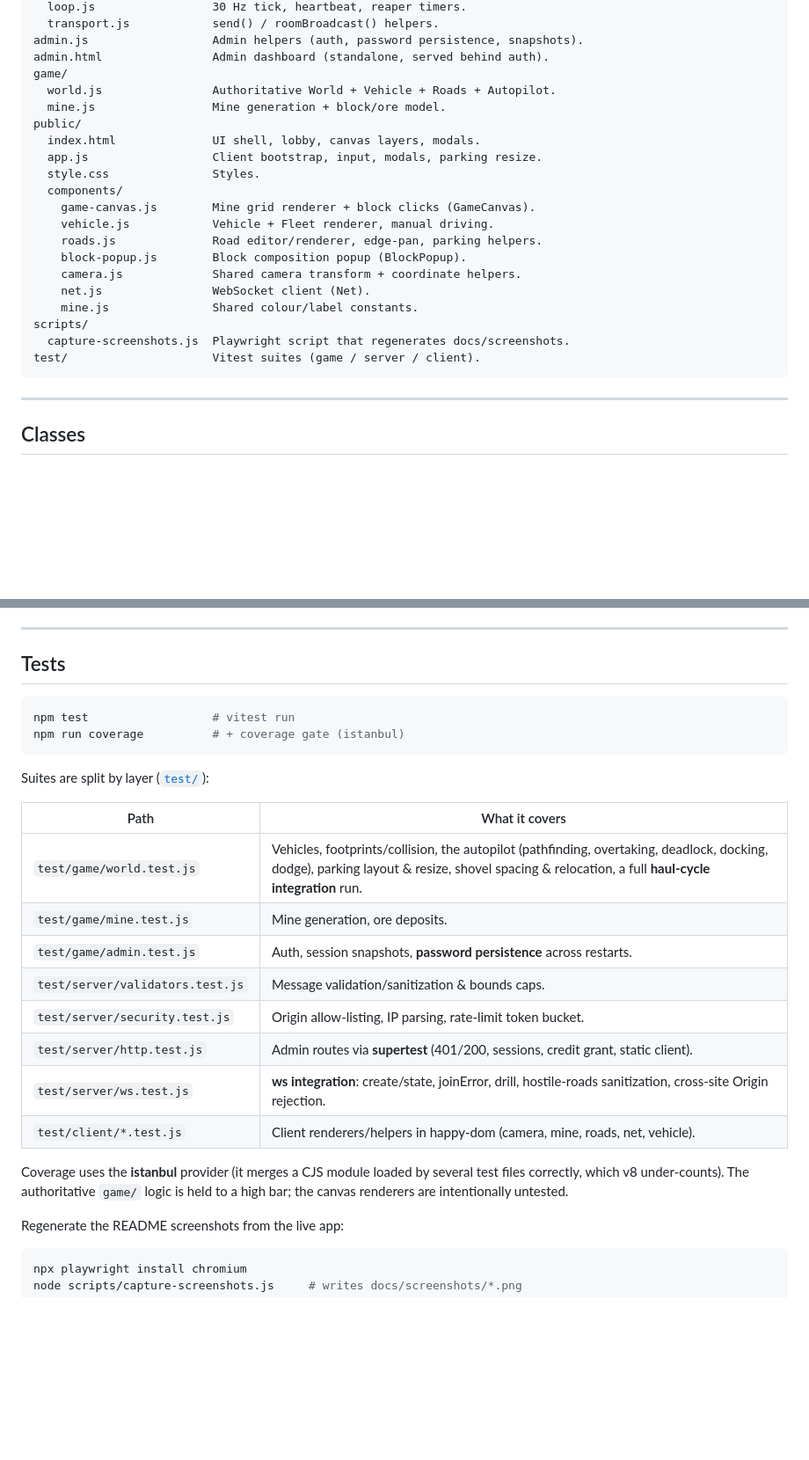
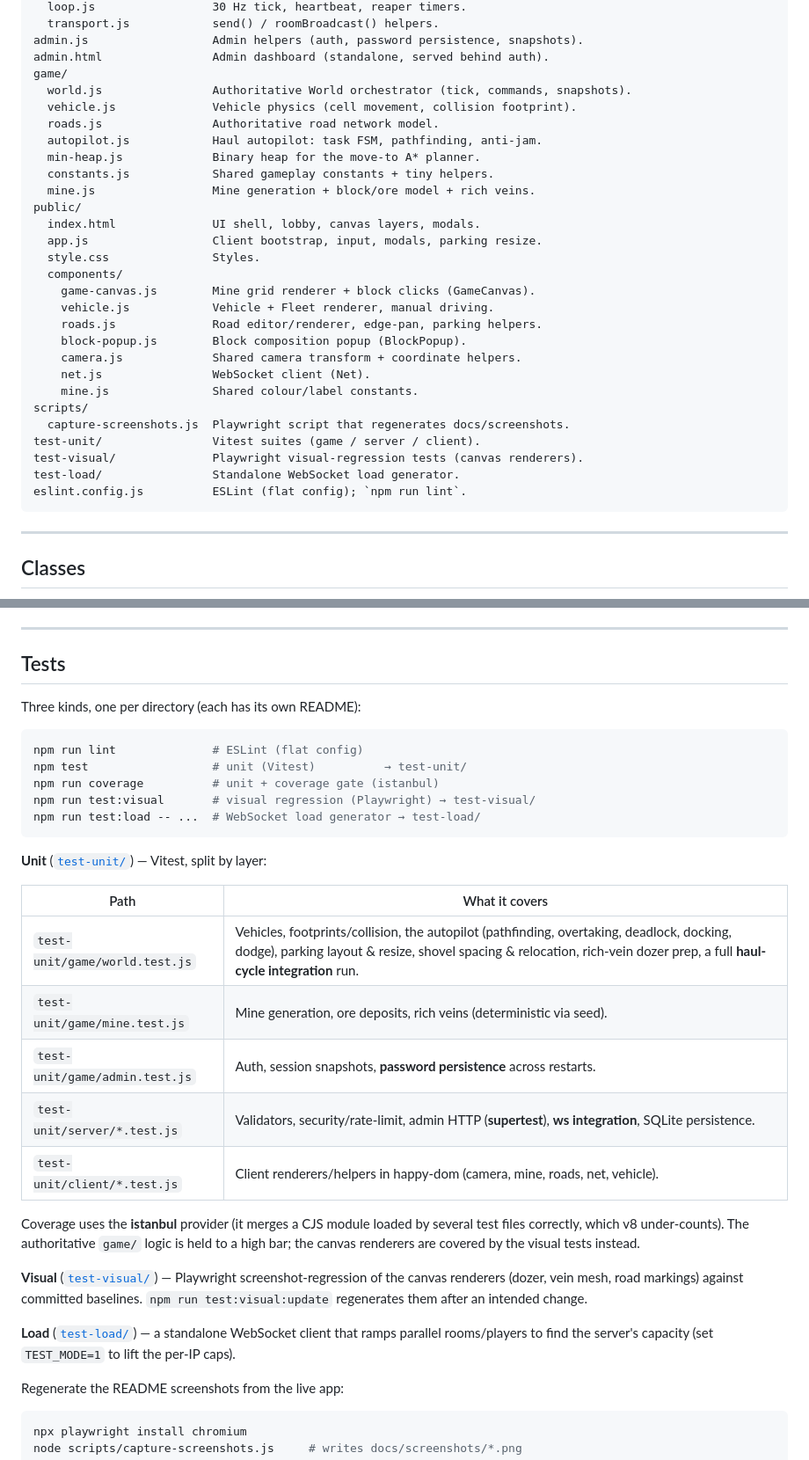
Before and after one commit to jarod68/mine-sim, a Markdown page: README.md, 2 parts joined by grey strips. Shown at 88% size. GitHub-like rendering; blank space fills up the shorter version.

Commit message:
docs: refresh README (module split, veins, test layout, WS protocol)
Co-Authored-By: Claude Opus 4.8 <noreply@anthropic.com>

````diff
--- a/README.md
+++ b/README.md
@@ -191,8 +191,13 @@ server/
 admin.js                  Admin helpers (auth, password persistence, snapshots).
 admin.html                Admin dashboard (standalone, served behind auth).
 game/
-  world.js                Authoritative World + Vehicle + Roads + Autopilot.
-  mine.js                 Mine generation + block/ore model.
+  world.js                Authoritative World orchestrator (tick, commands, snapshots).
+  vehicle.js              Vehicle physics (cell movement, collision footprint).
+  roads.js                Authoritative road network model.
+  autopilot.js            Haul autopilot: task FSM, pathfinding, anti-jam.
+  min-heap.js             Binary heap for the move-to A* planner.
+  constants.js            Shared gameplay constants + tiny helpers.
+  mine.js                 Mine generation + block/ore model + rich veins.
 public/
   index.html              UI shell, lobby, canvas layers, modals.
   app.js                  Client bootstrap, input, modals, parking resize.
@@ -207,7 +212,10 @@ public/
     mine.js               Shared colour/label constants.
 scripts/
   capture-screenshots.js  Playwright script that regenerates docs/screenshots.
-test/                     Vitest suites (game / server / client).
+test-unit/                Vitest suites (game / server / client).
+test-visual/              Playwright visual-regression tests (canvas renderers).
+test-load/                Standalone WebSocket load generator.
+eslint.config.js          ESLint (flat config); `npm run lint`.
 ```
 
 ---
@@ -346,27 +358,37 @@ at `DATA_DIR`** for the password to survive container redeploys.
 
 ## Tests
 
+Three kinds, one per directory (each has its own README):
+
 ```bash
-npm test                  # vitest run
-npm run coverage          # + coverage gate (istanbul)
+npm run lint              # ESLint (flat config)
+npm test                  # unit (Vitest)          → test-unit/
+npm run coverage          # unit + coverage gate (istanbul)
+npm run test:visual       # visual regression (Playwright) → test-visual/
+npm run test:load -- ...  # WebSocket load generator → test-load/
 ```
 
-Suites are split by layer ([`test/`](test)):
+**Unit** ([`test-unit/`](test-unit)) — Vitest, split by layer:
 
 | Path | What it covers |
 | --- | --- |
-| `test/game/world.test.js` | Vehicles, footprints/collision, the autopilot (pathfinding, overtaking, deadlock, docking, dodge), parking layout & resize, shovel spacing & relocation, a full **haul-cycle integration** run. |
-| `test/game/mine.test.js` | Mine generation, ore deposits. |
-| `test/game/admin.test.js` | Auth, session snapshots, **password persistence** across restarts. |
-| `test/server/validators.test.js` | Message validation/sanitization & bounds caps. |
-| `test/server/security.test.js` | Origin allow-listing, IP parsing, rate-limit token bucket. |
-| `test/server/http.test.js` | Admin routes via **supertest** (401/200, sessions, credit grant, static client). |
-| `test/server/ws.test.js` | **ws integration**: create/state, joinError, drill, hostile-roads sanitization, cross-site Origin rejection. |
-| `test/client/*.test.js` | Client renderers/helpers in happy-dom (camera, mine, roads, net, vehicle). |
+| `test-unit/game/world.test.js` | Vehicles, footprints/collision, the autopilot (pathfinding, overtaking, deadlock, docking, dodge), parking layout & resize, shovel spacing & relocation, rich-vein dozer prep, a full **haul-cycle integration** run. |
+| `test-unit/game/mine.test.js` | Mine generation, ore deposits, rich veins (deterministic via seed). |
+| `test-unit/game/admin.test.js` | Auth, session snapshots, **password persistence** across restarts. |
+| `test-unit/server/*.test.js` | Validators, security/rate-limit, admin HTTP (**supertest**), **ws integration**, SQLite persistence. |
+| `test-unit/client/*.test.js` | Client renderers/helpers in happy-dom (camera, mine, roads, net, vehicle). |
 
 Coverage uses the **istanbul** provider (it merges a CJS module loaded by several
 test files correctly, which v8 under-counts). The authoritative `game/` logic is
-held to a high bar; the canvas renderers are intentionally untested.
+held to a high bar; the canvas renderers are covered by the visual tests instead.
+
+**Visual** ([`test-visual/`](test-visual)) — Playwright screenshot-regression of
+the canvas renderers (dozer, vein mesh, road markings) against committed
+baselines. `npm run test:visual:update` regenerates them after an intended change.
+
+**Load** ([`test-load/`](test-load)) — a standalone WebSocket client that ramps
+parallel rooms/players to find the server's capacity (set `TEST_MODE=1` to lift
+the per-IP caps).
 
 Regenerate the README screenshots from the live app:
 
````
Also changed, not shown: other parts of README.md (+7 -3 lines).
